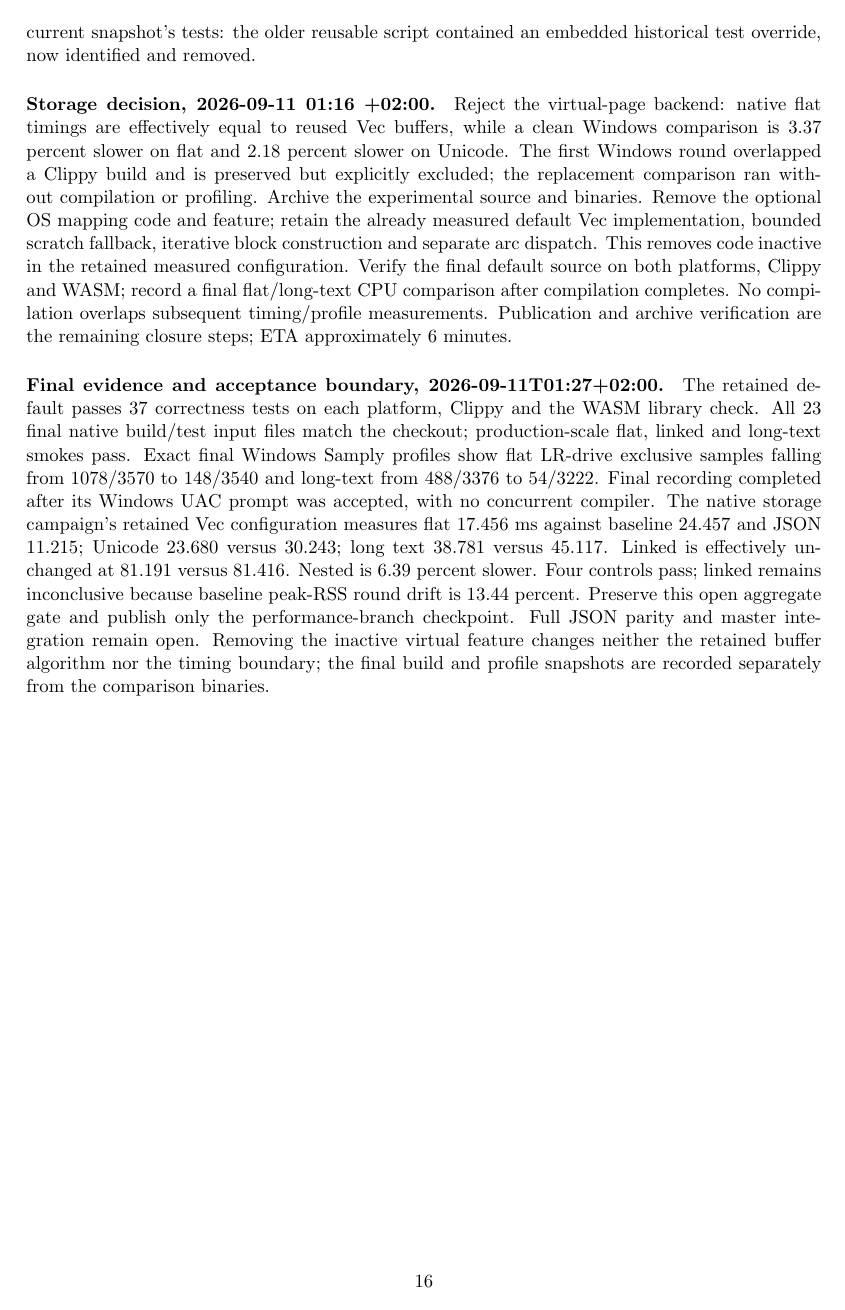
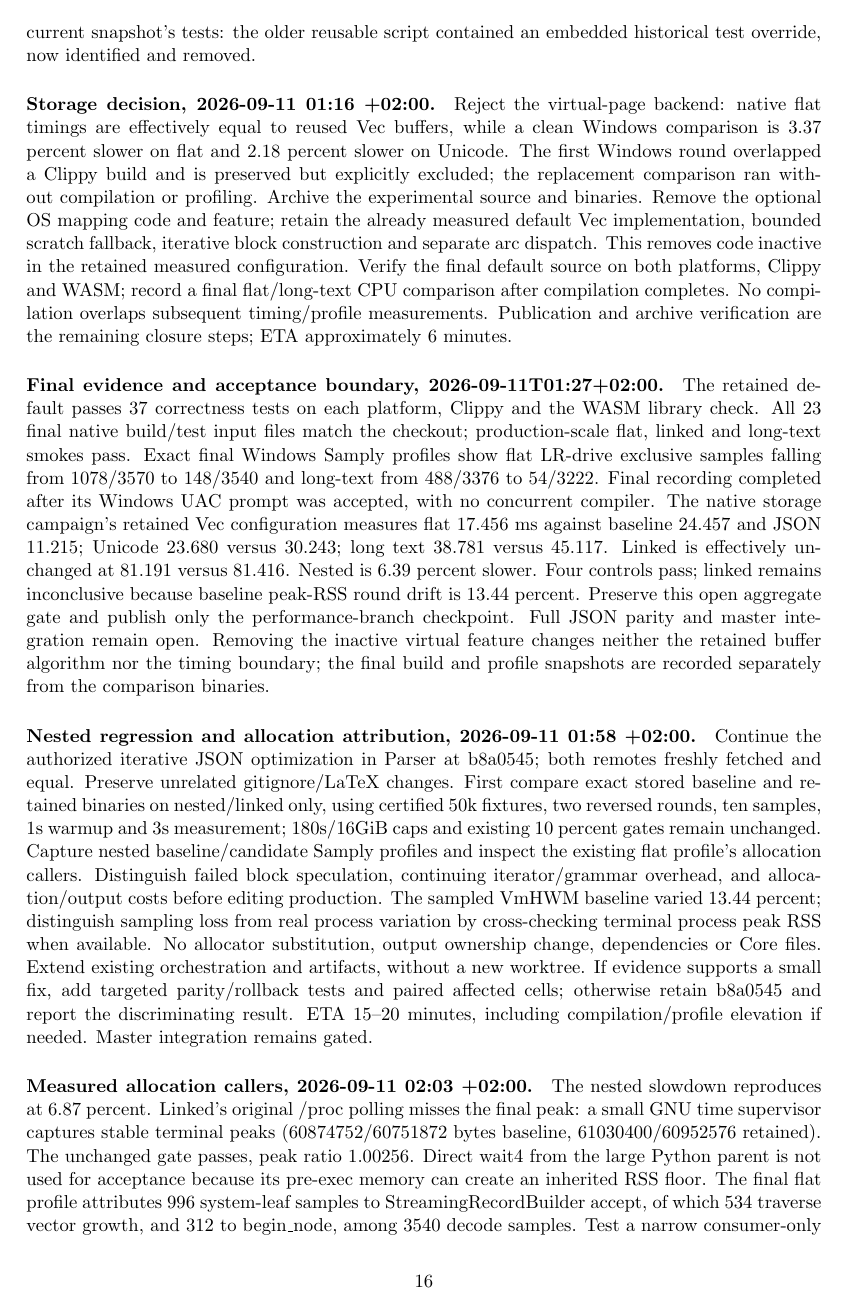
Before and after one commit to hymeko-framework/parser, a LaTeX document (docs/plans/2026-09-07-format-comparison/plan.tex): page 16 of 17. Compiled offline with pdfLaTeX.

Commit message:
docs(parser): record terminal RSS diagnosis and rejected inline probe

```diff
--- a/docs/plans/2026-09-07-format-comparison/plan.tex
+++ b/docs/plans/2026-09-07-format-comparison/plan.tex
@@ -911,3 +911,29 @@ master integration remain open. Removing the inactive virtual feature changes
 neither the retained buffer algorithm nor the timing boundary; the final build
 and profile snapshots are recorded separately from the comparison binaries.
 
+\paragraph{Nested regression and allocation attribution, 2026-09-11 01:58 +02:00.}
+Continue the authorized iterative JSON optimization in Parser at b8a0545; both
+remotes freshly fetched and equal. Preserve unrelated gitignore/LaTeX changes.
+First compare exact stored baseline and retained binaries on nested/linked only,
+using certified 50k fixtures, two reversed rounds, ten samples, 1s warmup and
+3s measurement; 180s/16GiB caps and existing 10 percent gates remain unchanged.
+Capture nested baseline/candidate Samply profiles and inspect the existing flat
+profile's allocation callers. Distinguish failed block speculation, continuing
+iterator/grammar overhead, and allocation/output costs before editing production.
+The sampled VmHWM baseline varied 13.44 percent; distinguish sampling loss from
+real process variation by cross-checking terminal process peak RSS when available.
+No allocator substitution, output ownership change, dependencies or Core files.
+Extend existing orchestration and artifacts, without a new worktree. If evidence
+supports a small fix, add targeted parity/rollback tests and paired affected cells;
+otherwise retain b8a0545 and report the discriminating result. ETA 15--20 minutes,
+including compilation/profile elevation if needed. Master integration remains gated.
+
+\paragraph{Measured allocation callers, 2026-09-11 02:03 +02:00.}
+The nested slowdown reproduces at 6.87 percent. Linked's original /proc polling
+misses the final peak: a small GNU time supervisor captures stable terminal peaks
+(60874752/60751872 bytes baseline, 61030400/60952576 retained). The unchanged gate
+passes, peak ratio 1.00256. Direct wait4 from the large Python parent is not used
+for acceptance because its pre-exec memory can create an inherited RSS floor.
+The final flat profile attributes 996 system-leaf samples to StreamingRecordBuilder
+accept, of which 534 traverse vector growth, and 312 to begin\_node, among 3540 decode
+samples. Test a narrow consumer-only compiler-inlining hypothesis: mark the two
```
Also changed, not shown: docs/plans/2026-09-07-format-comparison/plan.pdf, docs/plans/2026-09-07-format-comparison/plan.tex (21 more changed lines).
